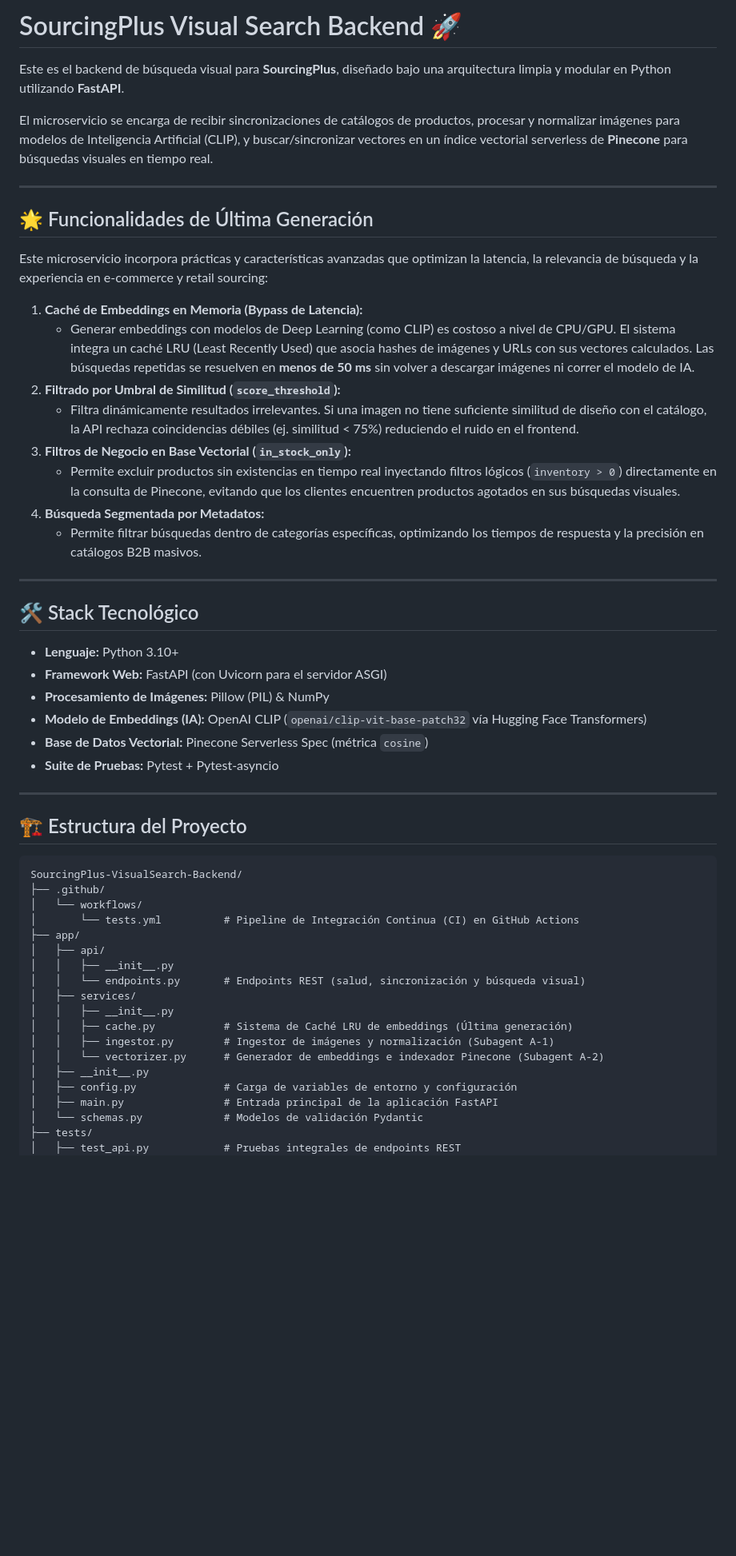
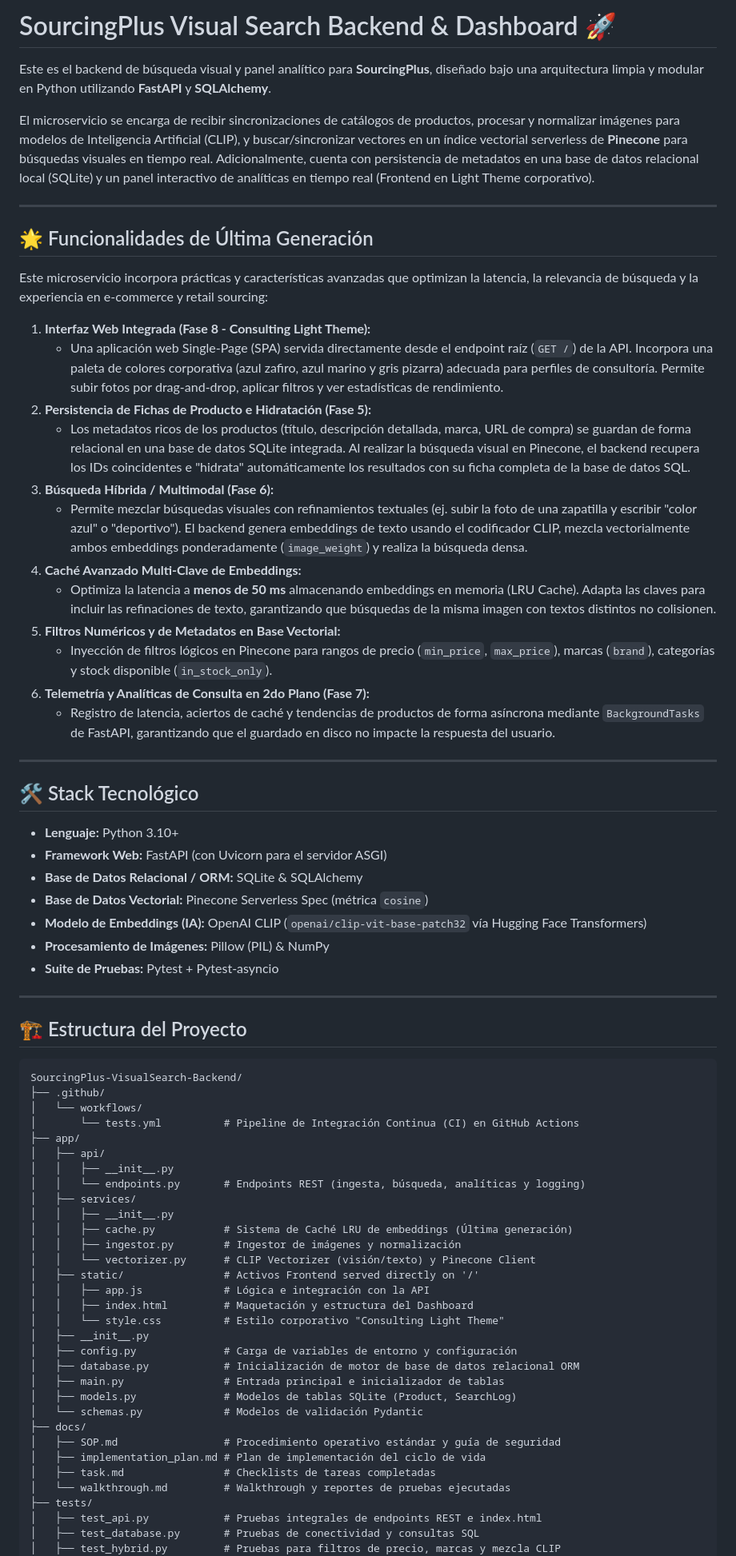
Before and after one commit to juankgarcia700/SourcingPlus-VisualSearch-Backend, a Markdown page: README.md, the part around one of its changes. Shown at 80% size. GitHub-like rendering; blank space fills up the shorter version.

```diff
--- a/README.md
+++ b/README.md
@@ -1,8 +1,8 @@
-# SourcingPlus Visual Search Backend 🚀
+# SourcingPlus Visual Search Backend & Dashboard 🚀
 
-Este es el backend de búsqueda visual para **SourcingPlus**, diseñado bajo una arquitectura limpia y modular en Python utilizando **FastAPI**.
+Este es el backend de búsqueda visual y panel analítico para **SourcingPlus**, diseñado bajo una arquitectura limpia y modular en Python utilizando **FastAPI** y **SQLAlchemy**.
 
-El microservicio se encarga de recibir sincronizaciones de catálogos de productos, procesar y normalizar imágenes para modelos de Inteligencia Artificial (CLIP), y buscar/sincronizar vectores en un índice vectorial serverless de **Pinecone** para búsquedas visuales en tiempo real.
+El microservicio se encarga de recibir sincronizaciones de catálogos de productos, procesar y normalizar imágenes para modelos de Inteligencia Artificial (CLIP), y buscar/sincronizar vectores en un índice vectorial serverless de **Pinecone** para búsquedas visuales en tiempo real. Adicionalmente, cuenta con persistencia de metadatos en una base de datos relacional local (SQLite) y un panel interactivo de analíticas en tiempo real (Frontend en Light Theme corporativo).
 
 ---
 
@@ -10,23 +10,28 @@ El microservicio se encarga de recibir sincronizaciones de catálogos de product
 
 Este microservicio incorpora prácticas y características avanzadas que optimizan la latencia, la relevancia de búsqueda y la experiencia en e-commerce y retail sourcing:
 
-1.  **Caché de Embeddings en Memoria (Bypass de Latencia):**
-    *   Generar embeddings con modelos de Deep Learning (como CLIP) es costoso a nivel de CPU/GPU. El sistema integra un caché LRU (Least Recently Used) que asocia hashes de imágenes y URLs con sus vectores calculados. Las búsquedas repetidas se resuelven en **menos de 50 ms** sin volver a descargar imágenes ni correr el modelo de IA.
-2.  **Filtrado por Umbral de Similitud (`score_threshold`):**
-    *   Filtra dinámicamente resultados irrelevantes. Si una imagen no tiene suficiente similitud de diseño con el catálogo, la API rechaza coincidencias débiles (ej. similitud < 75%) reduciendo el ruido en el frontend.
-3.  **Filtros de Negocio en Base Vectorial (`in_stock_only`):**
-    *   Permite excluir productos sin existencias en tiempo real inyectando filtros lógicos (`inventory > 0`) directamente en la consulta de Pinecone, evitando que los clientes encuentren productos agotados en sus búsquedas visuales.
-4.  **Búsqueda Segmentada por Metadatos:**
-    *   Permite filtrar búsquedas dentro de categorías específicas, optimizando los tiempos de respuesta y la precisión en catálogos B2B masivos.
+1.  **Interfaz Web Integrada (Fase 8 - Consulting Light Theme):**
+    *   Una aplicación web Single-Page (SPA) servida directamente desde el endpoint raíz (`GET /`) de la API. Incorpora una paleta de colores corporativa (azul zafiro, azul marino y gris pizarra) adecuada para perfiles de consultoría. Permite subir fotos por drag-and-drop, aplicar filtros y ver estadísticas de rendimiento.
+2.  **Persistencia de Fichas de Producto e Hidratación (Fase 5):**
+    *   Los metadatos ricos de los productos (título, descripción detallada, marca, URL de compra) se guardan de forma relacional en una base de datos SQLite integrada. Al realizar la búsqueda visual en Pinecone, el backend recupera los IDs coincidentes e "hidrata" automáticamente los resultados con su ficha completa de la base de datos SQL.
+3.  **Búsqueda Híbrida / Multimodal (Fase 6):**
+    *   Permite mezclar búsquedas visuales con refinamientos textuales (ej. subir la foto de una zapatilla y escribir "color azul" o "deportivo"). El backend genera embeddings de texto usando el codificador CLIP, mezcla vectorialmente ambos embeddings ponderadamente (`image_weight`) y realiza la búsqueda densa.
+4.  **Caché Avanzado Multi-Clave de Embeddings:**
+    *   Optimiza la latencia a **menos de 50 ms** almacenando embeddings en memoria (LRU Cache). Adapta las claves para incluir las refinaciones de texto, garantizando que búsquedas de la misma imagen con textos distintos no colisionen.
+5.  **Filtros Numéricos y de Metadatos en Base Vectorial:**
+    *   Inyección de filtros lógicos en Pinecone para rangos de precio (`min_price`, `max_price`), marcas (`brand`), categorías y stock disponible (`in_stock_only`).
+6.  **Telemetría y Analíticas de Consulta en 2do Plano (Fase 7):**
+    *   Registro de latencia, aciertos de caché y tendencias de productos de forma asíncrona mediante `BackgroundTasks` de FastAPI, garantizando que el guardado en disco no impacte la respuesta del usuario.
 
 ---
 
 ## 🛠️ Stack Tecnológico
 *   **Lenguaje:** Python 3.10+
 *   **Framework Web:** FastAPI (con Uvicorn para el servidor ASGI)
+*   **Base de Datos Relacional / ORM:** SQLite & SQLAlchemy
+*   **Base de Datos Vectorial:** Pinecone Serverless Spec (métrica `cosine`)
+*   **Modelo de Embeddings (IA):** OpenAI CLIP (`openai/clip-vit-base-patch32` vía Hugging Face Transformers)
 *   **Procesamiento de Imágenes:** Pillow (PIL) & NumPy
-*   **Modelo de Embeddings (IA):** OpenAI CLIP (`openai/clip-vit-base-patch32` vía Hugging Face Transformers)
-*   **Base de Datos Vectorial:** Pinecone Serverless Spec (métrica `cosine`)
 *   **Suite de Pruebas:** Pytest + Pytest-asyncio
 
 ---
@@ -41,16 +46,29 @@ SourcingPlus-VisualSearch-Backend/
 ├── app/
 │   ├── api/
 │   │   ├── __init__.py
-│   │   └── endpoints.py       # Endpoints REST (salud, sincronización y búsqueda visual)
+│   │   └── endpoints.py       # Endpoints REST (ingesta, búsqueda, analíticas y logging)
 │   ├── services/
 │   │   ├── __init__.py
 │   │   ├── cache.py           # Sistema de Caché LRU de embeddings (Última generación)
-│   │   ├── ingestor.py        # Ingestor de imágenes y normalización (Subagent A-1)
-│   │   └── vectorizer.py      # Generador de embeddings e indexador Pinecone (Subagent A-2)
+│   │   ├── ingestor.py        # Ingestor de imágenes y normalización
+│   │   └── vectorizer.py      # CLIP Vectorizer (visión/texto) y Pinecone Client
+│   ├── static/                # Activos Frontend served directly on '/'
+│   │   ├── app.js             # Lógica e integración con la API
+│   │   ├── index.html         # Maquetación y estructura del Dashboard
+│   │   └── style.css          # Estilo corporativo "Consulting Light Theme"
 │   ├── __init__.py
 │   ├── config.py              # Carga de variables de entorno y configuración
-│   ├── main.py                # Entrada principal de la aplicación FastAPI
+│   ├── database.py            # Inicialización de motor de base de datos relacional ORM
+│   ├── main.py                # Entrada principal e inicializador de tablas
+│   ├── models.py              # Modelos de tablas SQLite (Product, SearchLog)
 │   └── schemas.py             # Modelos de validación Pydantic
+├── docs/
+│   ├── SOP.md                 # Procedimiento operativo estándar y guía de seguridad
+│   ├── implementation_plan.md # Plan de implementación del ciclo de vida
+│   ├── task.md                # Checklists de tareas completadas
+│   └── walkthrough.md         # Walkthrough y reportes de pruebas ejecutadas
 ├── tests/
-│   ├── test_api.py            # Pruebas integrales de endpoints REST
+│   ├── test_api.py            # Pruebas integrales de endpoints REST e index.html
+│   ├── test_database.py       # Pruebas de conectividad y consultas SQL
+│   ├── test_hybrid.py         # Pruebas para filtros de precio, marcas y mezcla CLIP
 │   ├── test_ingestor.py       # Pruebas de procesamiento y resizing de imágenes
```
Also changed, not shown: other parts of README.md (+21 -49 lines), docs/SOP.md (added, +72 -0 lines).
